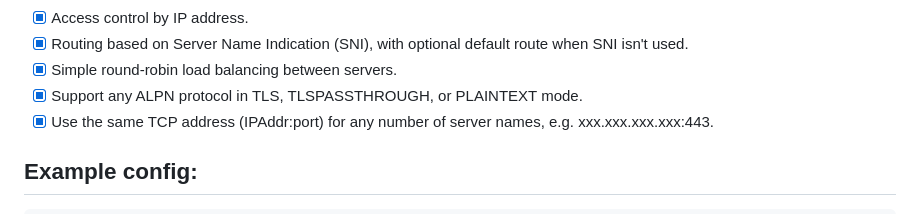
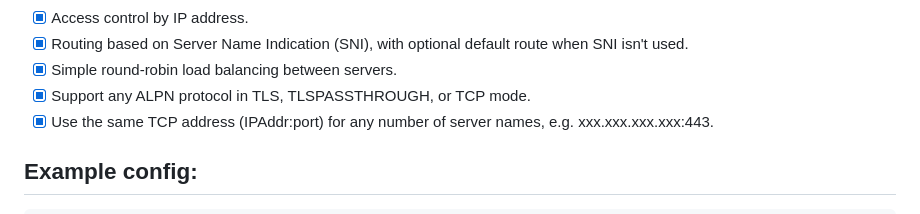
Before and after one commit to c2FmZQ/tlsproxy, a Markdown page: README.md, the part around the change. Drawn GitHub-style.

Commit message:
PLAINTEXT -> TCP

```diff
--- a/README.md
+++ b/README.md
@@ -19,7 +19,7 @@ Overview of features:
 * [x] Access control by IP address.
 * [x] Routing based on Server Name Indication (SNI), with optional default route when SNI isn't used.
 * [x] Simple round-robin load balancing between servers.
-* [x] Support any ALPN protocol in TLS, TLSPASSTHROUGH, or PLAINTEXT mode.
+* [x] Support any ALPN protocol in TLS, TLSPASSTHROUGH, or TCP mode.
 * [x] Use the same TCP address (IPAddr:port) for any number of server names, e.g. xxx.xxx.xxx.xxx:443.
 
 ## Example config:
```
